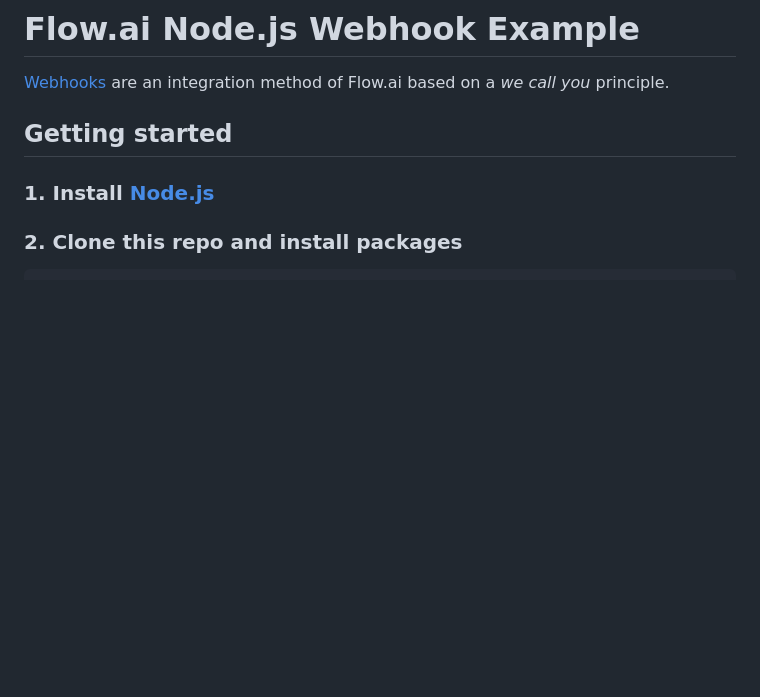
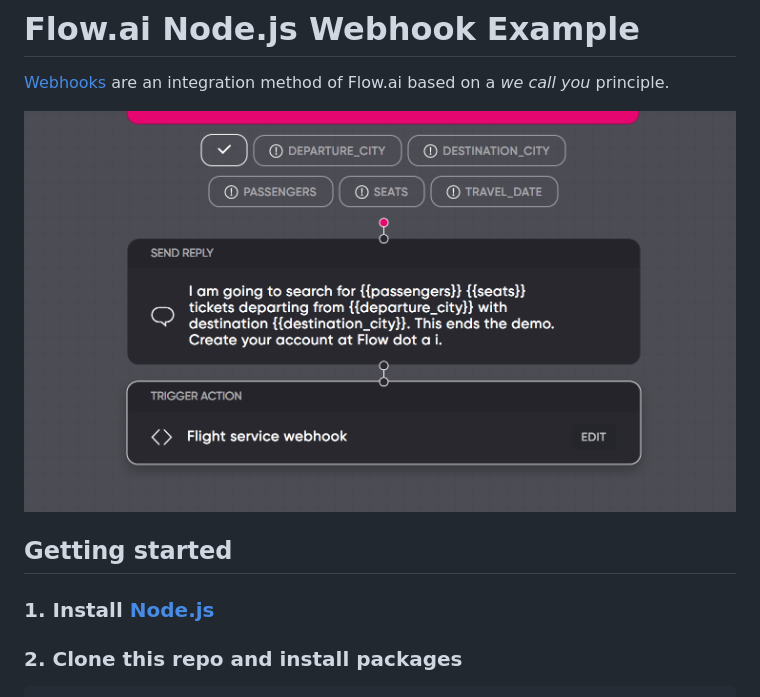
Before and after one commit to flow-ai/example-node-webhook, a Markdown page: README.md, the part around the change. GitHub-like rendering; pictures changed too: assets/header.png (added); blank space fills up the shorter version.

Commit message:
Added a header image

```diff
--- a/README.md
+++ b/README.md
@@ -1,6 +1,8 @@
 # Flow.ai Node.js Webhook Example
 
 [Webhooks](https://docs.flow.ai/overview/code/webhook.html) are an integration method of Flow.ai based on a *we call you* principle.
+
+![](/assets/header.png)
 
 ## Getting started
 
```
